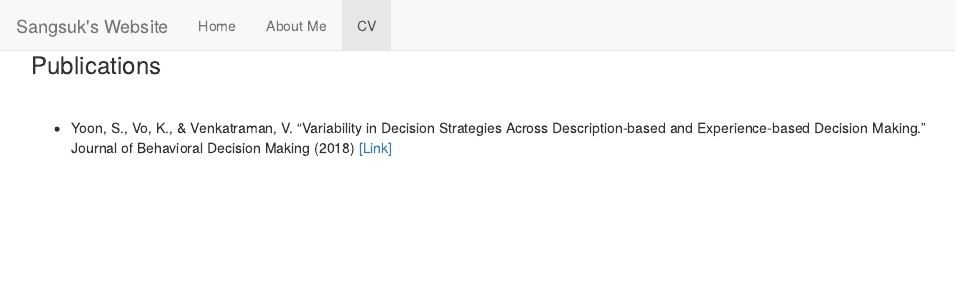
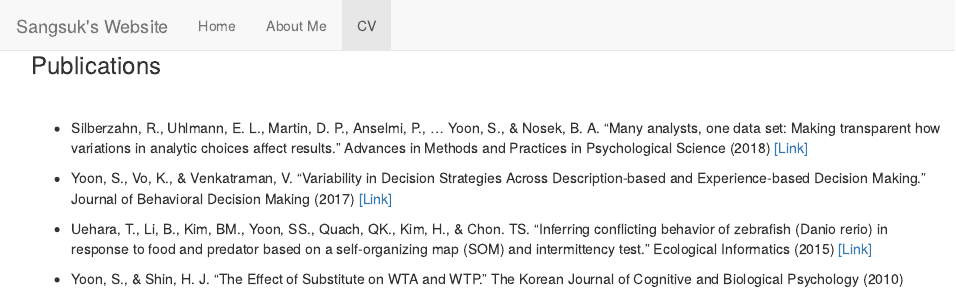
Before and after one commit to ssyoon/ssyoon.github.io, an R Markdown document (cv.Rmd): the page in a window 1100 px wide, from its top. The pictures show the output file cv.html that the author committed with the source, opened offline; library style sheets and scripts come from the installed R packages.

Commit message:
updated cv

```diff
--- a/cv.Rmd
+++ b/cv.Rmd
@@ -1,4 +1,10 @@
 ### Publications
 <br>
 
-- Yoon, S., Vo, K., & Venkatraman, V. "Variability in Decision Strategies Across Description‐based and Experience‐based Decision Making." Journal of Behavioral Decision Making (2018) [[Link]](https://onlinelibrary.wiley.com/doi/abs/10.1002/bdm.2009)
+- Silberzahn, R., Uhlmann, E. L., Martin, D. P., Anselmi, P., ... Yoon, S., & Nosek, B. A. "Many analysts, one data set: Making transparent how variations in analytic choices affect results." Advances in Methods and Practices in Psychological Science (2018) [[Link]](https://journals.sagepub.com/doi/abs/10.1177/2515245917747646)
+
+- Yoon, S., Vo, K., & Venkatraman, V. "Variability in Decision Strategies Across Description‐based and Experience‐based Decision Making." Journal of Behavioral Decision Making (2017) [[Link]](https://onlinelibrary.wiley.com/doi/abs/10.1002/bdm.2009)
+
+- Uehara, T., Li, B., Kim, BM., Yoon, SS., Quach, QK., Kim, H., & Chon. TS. "Inferring conflicting behavior of zebrafish (Danio rerio) in response to food and predator based on a self-organizing map (SOM) and intermittency test." Ecological Informatics (2015) [[Link]](https://www.sciencedirect.com/science/article/pii/S1574954114001411)
+
+- Yoon, S., & Shin, H. J. "The Effect of Substitute on WTA and WTP." The Korean Journal of Cognitive and Biological Psychology (2010)
```
Also changed, not shown: cv.html.
